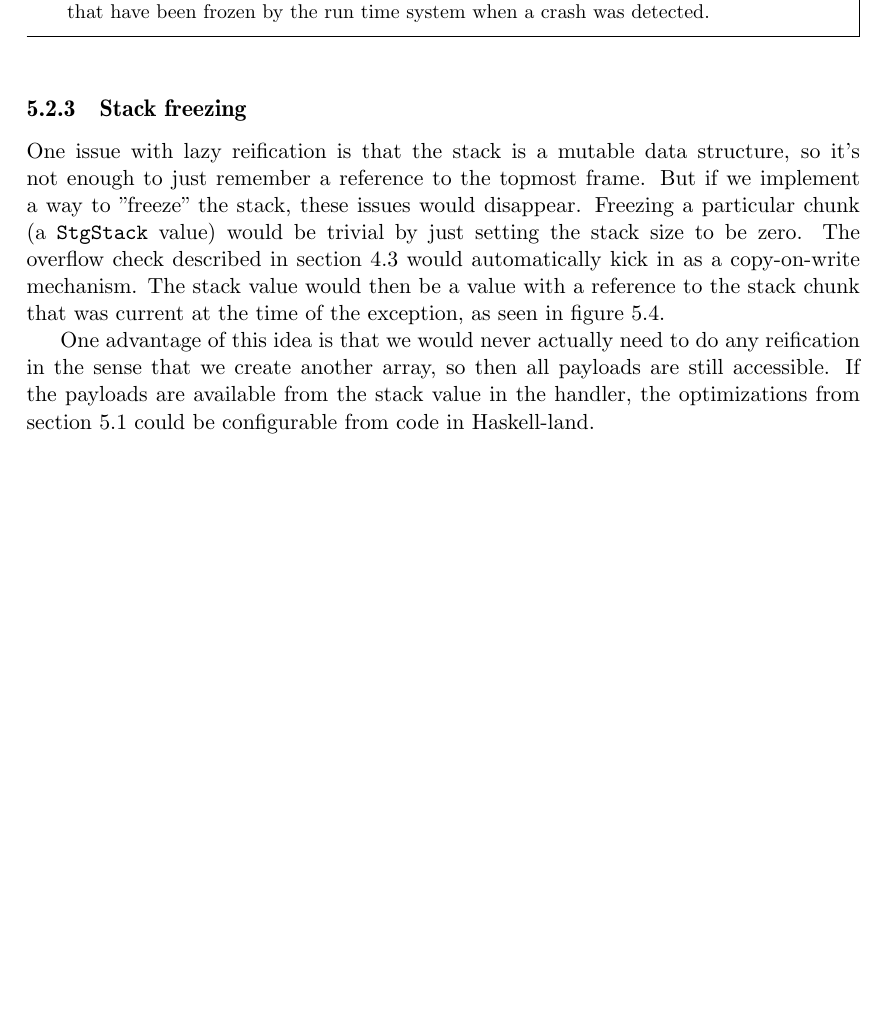
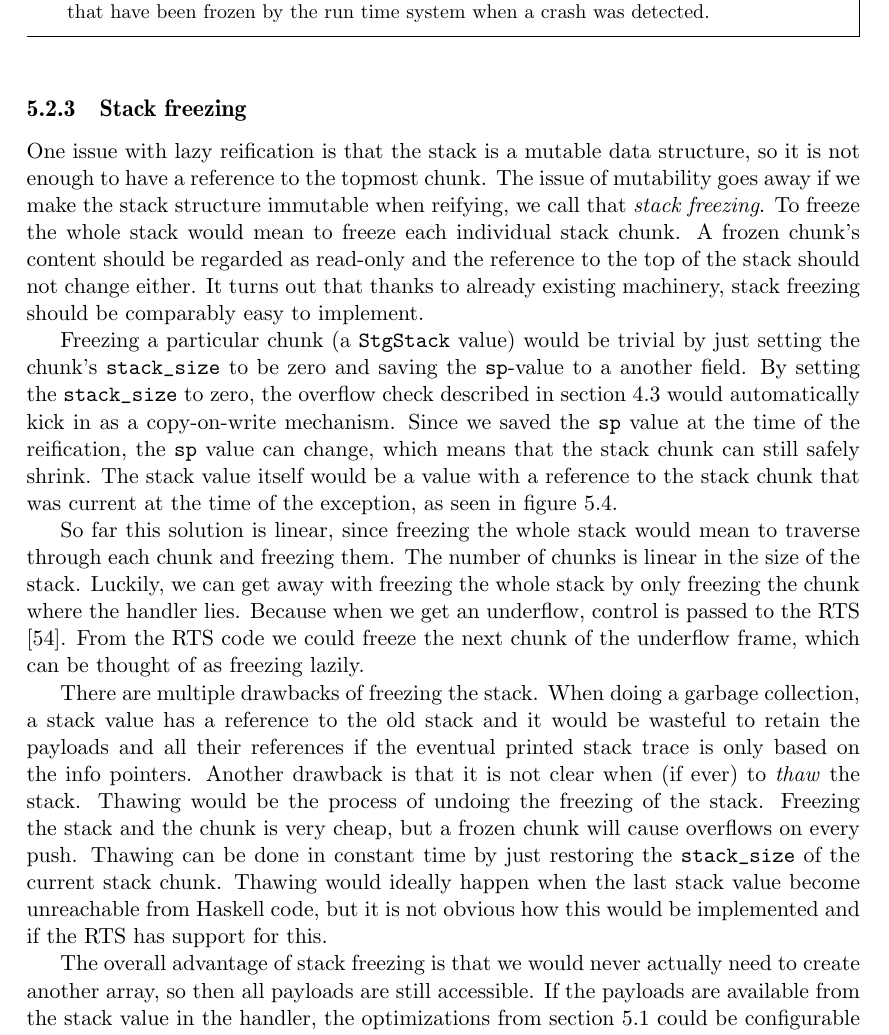
Before and after one commit to Tarrasch/exjobb, a LaTeX thesis (report/main.tex, which reads report/include/reifying-the-stack.tex): part of page 29 of 35 before the commit and part of page 29 of 36 after it, cut so that both start at the same text, the shorter picture padded with empty space. Compiled offline with pdfLaTeX.

Commit message:
Rewrite "Stack Freezing"

```diff
--- a/report/include/reifying-the-stack.tex
+++ b/report/include/reifying-the-stack.tex
@@ -293,12 +293,23 @@ detail.
 \subsection{Stack freezing} \label{sec:stack_freezing}
 
 One issue with lazy reification is that the stack is a mutable data
-structure, so it's not enough to just remember a reference to the
-topmost frame. But if we implement a way to "freeze" the stack, these
-issues would disappear. Freezing a particular chunk (a \texttt{StgStack}
-value) would be trivial by just setting the stack size to be zero. The
-overflow check described in section \ref{sec:structure_of_stack}
-would automatically kick in as a copy-on-write mechanism. The stack value would then be a value with
+structure, so it is not enough to have a reference to the
+topmost chunk. The issue of mutability goes away if we make the stack structure
+immutable when reifying, we call that \emph{stack freezing}. To freeze the whole stack
+would mean to freeze each individual stack chunk. A frozen chunk's
+content should be regarded as read-only and the reference to the top
+of the stack should not change either. It turns out that thanks to
+already existing machinery, stack freezing should be comparably easy to
+implement.
+
+Freezing a particular chunk (a \texttt{StgStack} value) would be
+trivial by just setting the chunk's \texttt{stack\_size} to be zero
+and saving the \texttt{sp}-value to a another field. By setting
+the \texttt{stack\_size} to zero, the overflow check described in
+section \ref{sec:structure_of_stack} would automatically kick in as a
+copy-on-write mechanism. Since we saved the \texttt{sp} value at the time of the reification,
+the \texttt{sp} value can change, which means that the stack chunk
+can still safely shrink. The stack value itself would be a value with
 a reference to the stack chunk that was current at the time of the
 exception, as seen in figure \ref{fig:freezing}.
 
@@ -312,11 +323,32 @@ exception, as seen in figure \ref{fig:freezing}.
 \end{mdframed}
 \end{figure}
 
-One advantage of this idea is that we would never actually need to do
-any reification in the sense that we create another array, so then all
-payloads are still accessible. If the payloads are available from the
-stack value in the handler, the optimizations from section \ref{sec:frames_of_interest}
-could be configurable from code in Haskell-land.
+So far this solution is linear, since freezing the whole stack would mean
+to traverse through each chunk and freezing them. The number of chunks is
+linear in the size of the stack. Luckily, we can get away with freezing
+the whole stack by only freezing the chunk where the handler lies.
+Because when we get an underflow, control is passed to the RTS
+\cite{github_underflow_frame}. From the RTS code we could freeze
+the next chunk of the underflow frame, which can be thought of as freezing lazily.
+
+There are multiple drawbacks of freezing the stack. When doing a garbage
+collection, a stack value has a reference to the old stack and it would
+be wasteful to retain the payloads and all their references if the
+eventual printed stack trace is only based on the info pointers. Another
+drawback is that it is not clear when (if ever) to \emph{thaw} the
+stack. Thawing would be the process of undoing the freezing of the
+stack. Freezing the stack and the chunk is very cheap, but a frozen chunk
+will cause overflows on every push. Thawing can be done in
+constant time by just restoring the \texttt{stack\_size} of the current
+stack chunk. Thawing would ideally happen when the last stack value
+become unreachable from Haskell code, but it is not obvious how this
+would be implemented and if the RTS has support for this.
+
+The overall advantage of stack freezing is that we would never actually
+need to create another array, so then all payloads are still accessible.
+If the payloads are available from the stack value in the handler,
+the optimizations from section \ref{sec:frames_of_interest} could be
+configurable from code in Haskell-land.
 
 \subsection{Chunked reifying} \label{sec:chunked_reifying}
 
```
